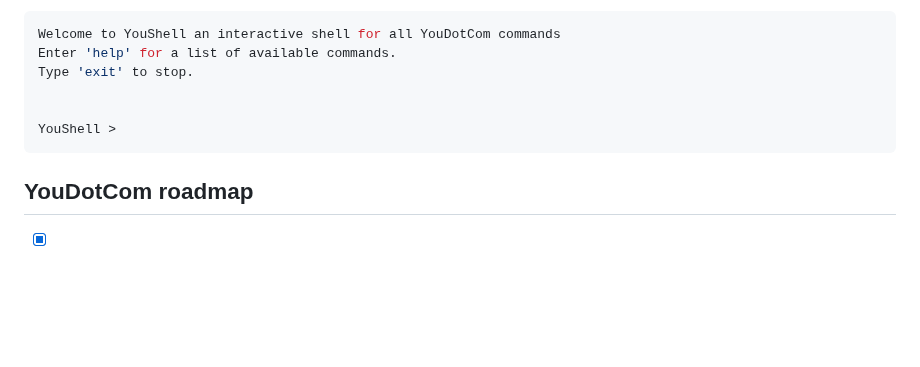
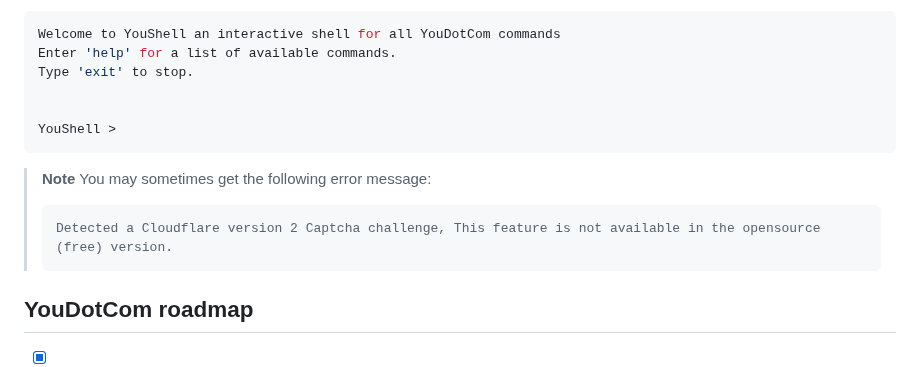
Before and after one commit to You-OpenSource/You-Python, a Markdown page: README.md, the part around the change. Rendered like a GitHub page; blank space fills up the shorter version.

````diff
--- a/README.md
+++ b/README.md
@@ -235,6 +235,12 @@ Type 'exit' to stop.
 YouShell >
 ```
 
+> **Note**
+> You may sometimes get the following error message:
+> ```
+> Detected a Cloudflare version 2 Captcha challenge, This feature is not available in the opensource (free) version.
+> ```
+
 ## YouDotCom roadmap
 * [x] add youchat
 * [x] add youcode
````
